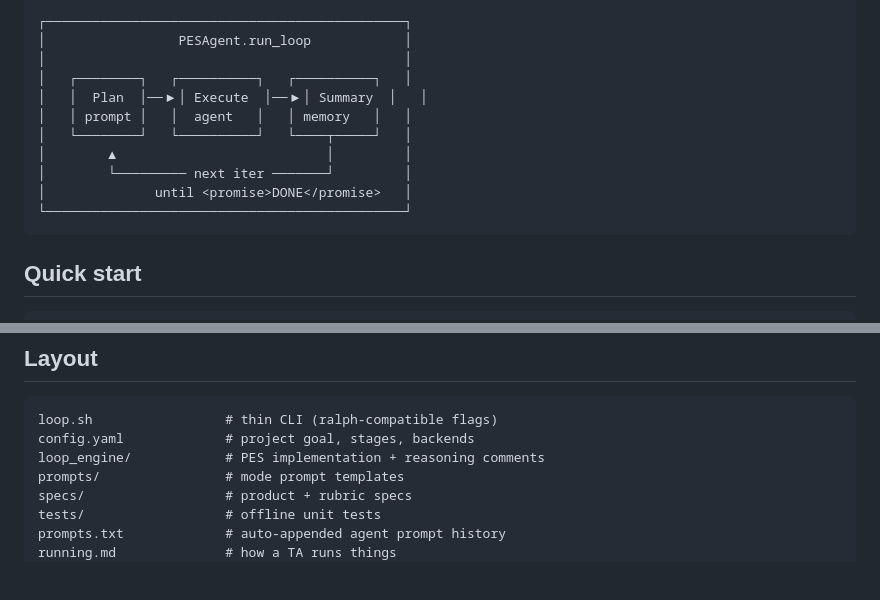
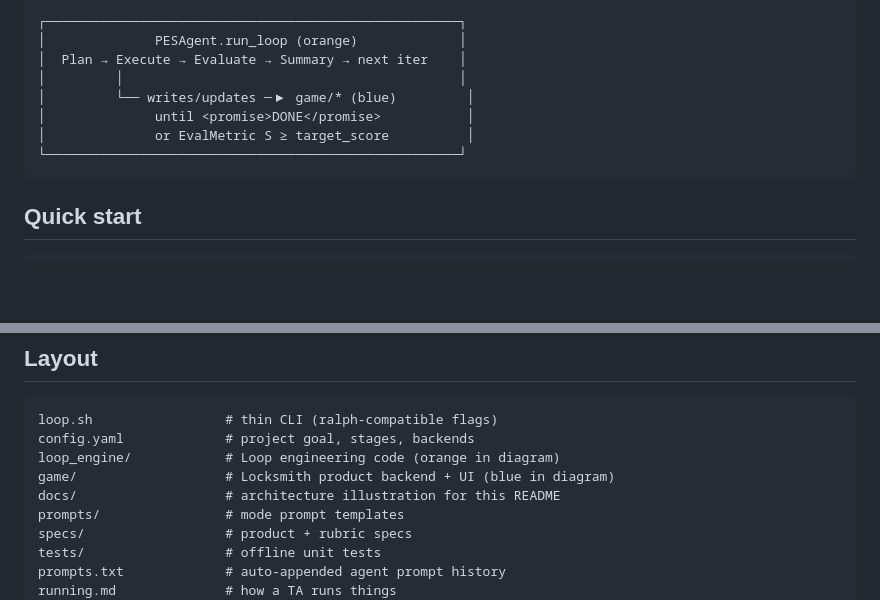
Before and after one commit to asheriff-bot/loop, a Markdown page: README.md, 2 parts joined by grey strips. Drawn GitHub-style; blank space fills up the shorter version.

````diff
--- a/README.md
+++ b/README.md
@@ -20,15 +47,12 @@ Expert performance comes from better **thinking**, not denser retries.
 ```
-┌──────────────────────────────────────────────┐
-│                 PESAgent.run_loop            │
-│                                              │
-│   ┌────────┐   ┌──────────┐   ┌──────────┐   │
-│   │  Plan  │──▶│ Execute  │──▶│ Summary  │   │
-│   │ prompt │   │  agent   │   │ memory   │   │
-│   └────────┘   └──────────┘   └────┬─────┘   │
-│        ▲                           │         │
-│        └───────── next iter ───────┘         │
-│              until <promise>DONE</promise>   │
-└──────────────────────────────────────────────┘
+┌─────────────────────────────────────────────────────┐
+│              PESAgent.run_loop (orange)             │
+│  Plan → Execute → Evaluate → Summary → next iter    │
+│         │                                           │
+│         └── writes/updates ─▶ game/* (blue)         │
+│              until <promise>DONE</promise>           │
+│              or EvalMetric S ≥ target_score          │
+└─────────────────────────────────────────────────────┘
 ```
 
 ## Quick start
@@ -53,7 +77,9 @@ python -m loop_engine stage status
 ```
 loop.sh                 # thin CLI (ralph-compatible flags)
 config.yaml             # project goal, stages, backends
-loop_engine/            # PES implementation + reasoning comments
+loop_engine/            # Loop engineering code (orange in diagram)
+game/                   # Locksmith product backend + UI (blue in diagram)
+docs/                   # architecture illustration for this README
 prompts/                # mode prompt templates
 specs/                  # product + rubric specs
 tests/                  # offline unit tests
````
Also changed, not shown: other parts of README.md (+27 -0 lines), docs/architecture-pes-locksmith.png (added).
